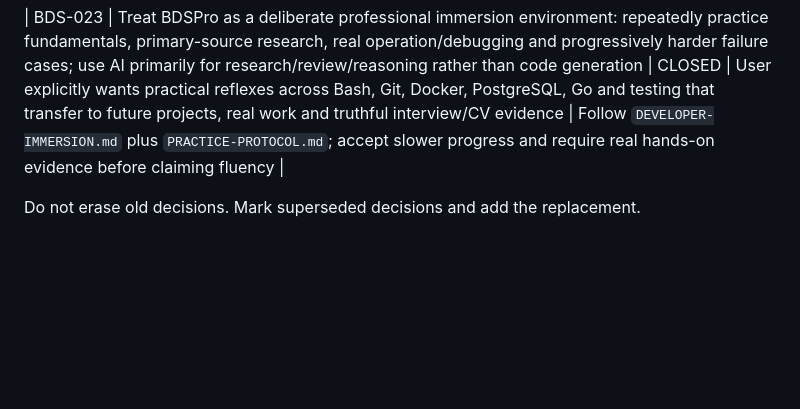
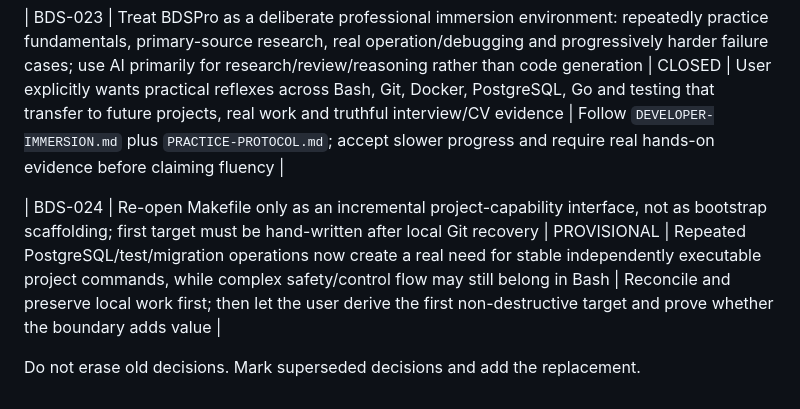
Before and after one commit to datvtph41107/bdspro, a Markdown page: docs/continuity/DECISIONS.md, the part around the change. Rendered like a GitHub page; blank space fills up the shorter version.

Commit message:
docs: reopen Makefile from demonstrated workflow pressure

```diff
--- a/docs/continuity/DECISIONS.md
+++ b/docs/continuity/DECISIONS.md
@@ -40,4 +40,6 @@ Status vocabulary:
 
 | BDS-023 | Treat BDSPro as a deliberate professional immersion environment: repeatedly practice fundamentals, primary-source research, real operation/debugging and progressively harder failure cases; use AI primarily for research/review/reasoning rather than code generation | CLOSED | User explicitly wants practical reflexes across Bash, Git, Docker, PostgreSQL, Go and testing that transfer to future projects, real work and truthful interview/CV evidence | Follow `DEVELOPER-IMMERSION.md` plus `PRACTICE-PROTOCOL.md`; accept slower progress and require real hands-on evidence before claiming fluency |
 
+| BDS-024 | Re-open Makefile only as an incremental project-capability interface, not as bootstrap scaffolding; first target must be hand-written after local Git recovery | PROVISIONAL | Repeated PostgreSQL/test/migration operations now create a real need for stable independently executable project commands, while complex safety/control flow may still belong in Bash | Reconcile and preserve local work first; then let the user derive the first non-destructive target and prove whether the boundary adds value |
+
 Do not erase old decisions. Mark superseded decisions and add the replacement.
```
